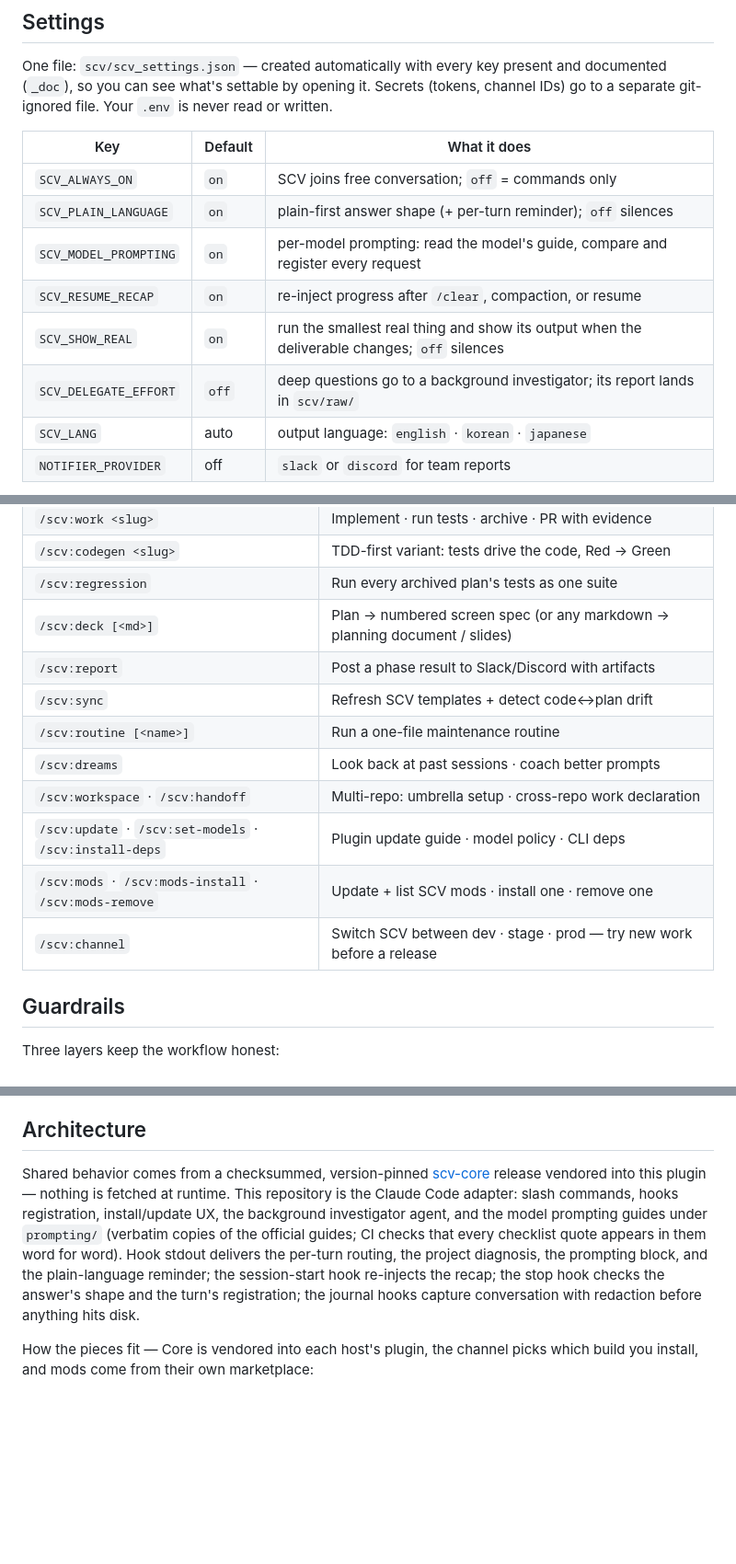
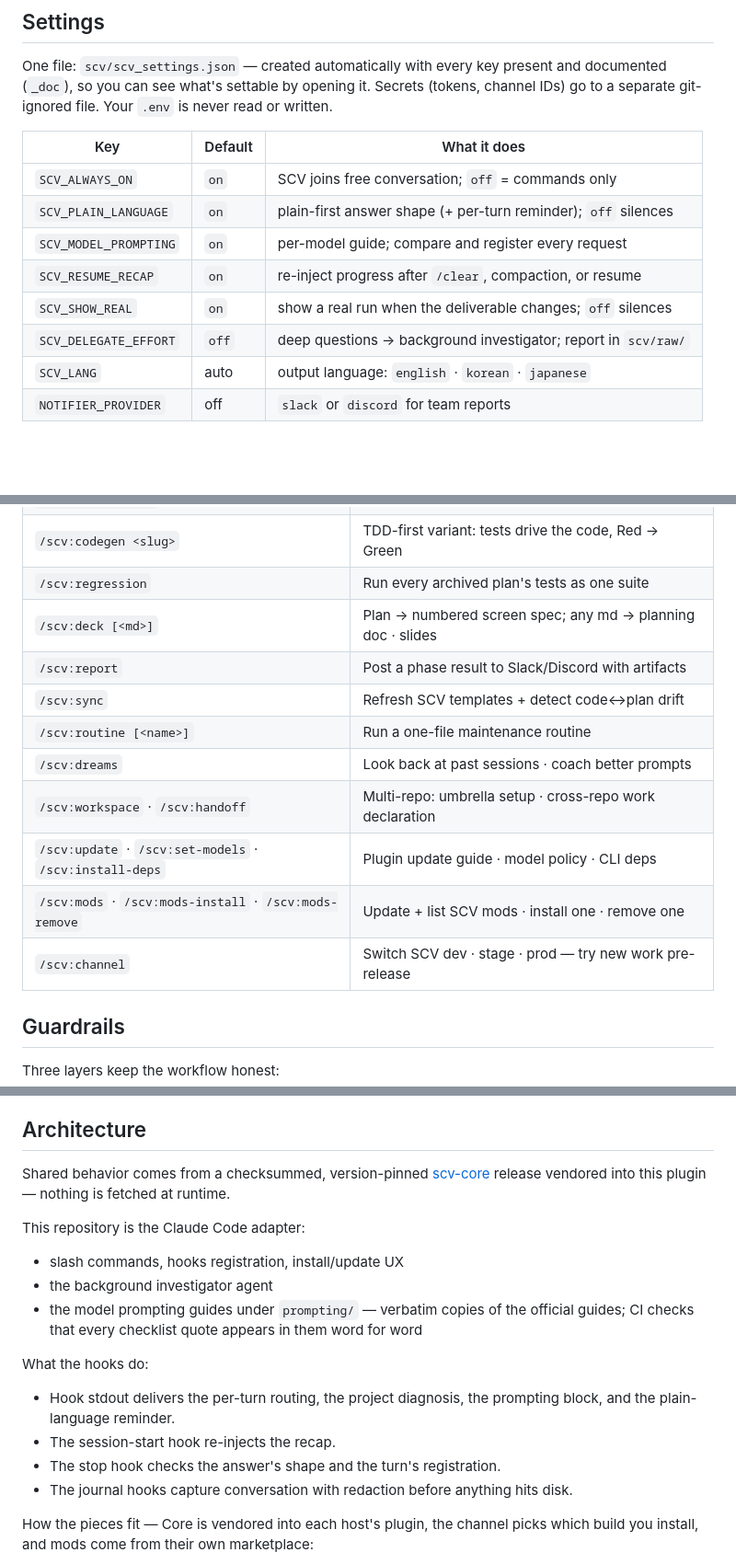
Before and after one commit to wookiya1364/scv-claude-code, a Markdown page: README.md, 3 parts joined by grey strips. Shown at 92% size. Rendered like a GitHub page; blank space fills up the shorter version.

Commit message:
docs: README 표 칸 · 문단을 휴대폰에 맞게 (영 · 한 · 일)
코어 0.74.0 README 검사(표 칸 영 60 · 한일 40자, 문단 영 600 · 한일 300자)에 맞춰 칸을 줄이고
긴 문단을 목록으로 나눴다. 뜻은 그대로.

Co-Authored-By: Claude Opus 5.5 <noreply@anthropic.com>

```diff
--- a/README.md
+++ b/README.md
@@ -139,10 +139,10 @@ is never read or written.
 |---|---|---|
 | `SCV_ALWAYS_ON` | `on` | SCV joins free conversation; `off` = commands only |
 | `SCV_PLAIN_LANGUAGE` | `on` | plain-first answer shape (+ per-turn reminder); `off` silences |
-| `SCV_MODEL_PROMPTING` | `on` | per-model prompting: read the model's guide, compare and register every request |
+| `SCV_MODEL_PROMPTING` | `on` | per-model guide; compare and register every request |
 | `SCV_RESUME_RECAP` | `on` | re-inject progress after `/clear`, compaction, or resume |
-| `SCV_SHOW_REAL` | `on` | run the smallest real thing and show its output when the deliverable changes; `off` silences |
-| `SCV_DELEGATE_EFFORT` | `off` | deep questions go to a background investigator; its report lands in `scv/raw/` |
+| `SCV_SHOW_REAL` | `on` | show a real run when the deliverable changes; `off` silences |
+| `SCV_DELEGATE_EFFORT` | `off` | deep questions → background investigator; report in `scv/raw/` |
 | `SCV_LANG` | auto | output language: `english` · `korean` · `japanese` |
 | `NOTIFIER_PROVIDER` | off | `slack` or `discord` for team reports |
 
@@ -169,7 +169,7 @@ You never need this table — conversation routes for you. For explicit control:
 | `/scv:work <slug>` | Implement · run tests · archive · PR with evidence |
 | `/scv:codegen <slug>` | TDD-first variant: tests drive the code, Red → Green |
 | `/scv:regression` | Run every archived plan's tests as one suite |
-| `/scv:deck [<md>]` | Plan → numbered screen spec (or any markdown → planning document / slides) |
+| `/scv:deck [<md>]` | Plan → numbered screen spec; any md → planning doc · slides |
 | `/scv:report` | Post a phase result to Slack/Discord with artifacts |
 | `/scv:sync` | Refresh SCV templates + detect code↔plan drift |
 | `/scv:routine [<name>]` | Run a one-file maintenance routine |
@@ -177,7 +177,7 @@ You never need this table — conversation routes for you. For explicit control:
 | `/scv:workspace` · `/scv:handoff` | Multi-repo: umbrella setup · cross-repo work declaration |
 | `/scv:update` · `/scv:set-models` · `/scv:install-deps` | Plugin update guide · model policy · CLI deps |
 | `/scv:mods` · `/scv:mods-install` · `/scv:mods-remove` | Update + list SCV mods · install one · remove one |
-| `/scv:channel` | Switch SCV between dev · stage · prod — try new work before a release |
+| `/scv:channel` | Switch SCV dev · stage · prod — try new work pre-release |
 
 ## Guardrails
 
@@ -238,15 +238,24 @@ in this repository only builds the README GIFs — plugin users never need it.
 
 Shared behavior comes from a checksummed, version-pinned
 [scv-core](https://github.com/wookiya1364/scv-core) release vendored into this
-plugin — nothing is fetched at runtime. This repository is the Claude Code
-adapter: slash commands, hooks registration, install/update UX, the
-background investigator agent, and the model prompting guides under
-`prompting/` (verbatim copies of the official guides; CI checks that every
-checklist quote appears in them word for word). Hook stdout delivers the
-per-turn routing, the project diagnosis, the prompting block, and the
-plain-language reminder; the session-start hook re-injects the recap; the stop
-hook checks the answer's shape and the turn's registration; the journal hooks
-capture conversation with redaction before anything hits disk.
+plugin — nothing is fetched at runtime.
+
+This repository is the Claude Code adapter:
+
+- slash commands, hooks registration, install/update UX
+- the background investigator agent
+- the model prompting guides under `prompting/` — verbatim copies of the
+  official guides; CI checks that every checklist quote appears in them word
+  for word
+
+What the hooks do:
+
+- Hook stdout delivers the per-turn routing, the project diagnosis, the
+  prompting block, and the plain-language reminder.
+- The session-start hook re-injects the recap.
+- The stop hook checks the answer's shape and the turn's registration.
+- The journal hooks capture conversation with redaction before anything hits
+  disk.
 
 How the pieces fit — Core is vendored into each host's plugin, the channel
 picks which build you install, and mods come from their own marketplace:
```
Also changed, not shown: README.ja.md (+18 -10 lines), README.ko.md (+18 -9 lines).
